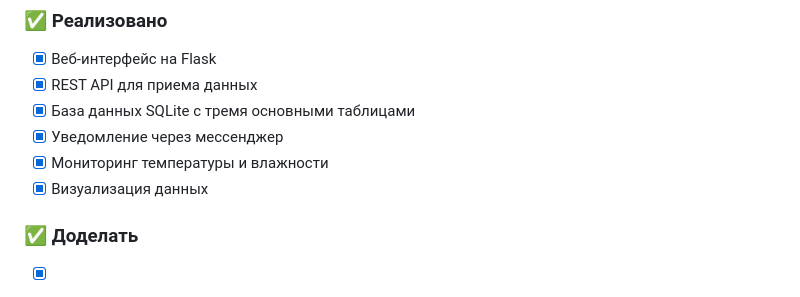
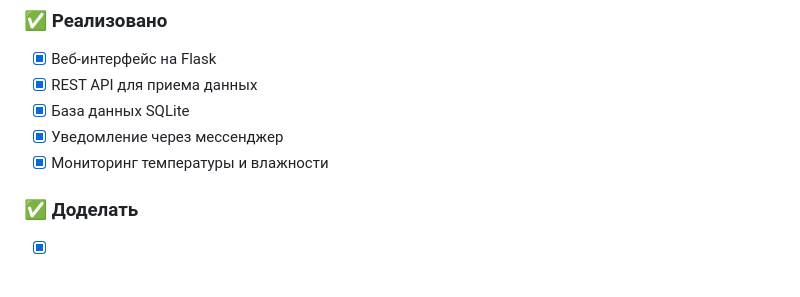
Before and after one commit to DaniilLeonchuk/lora_project, a Markdown page: README.md, the part around the change. GitHub-like rendering.

```diff
--- a/README.md
+++ b/README.md
@@ -67,10 +67,9 @@
 ### ✅ Реализовано
 - [x] Веб-интерфейс на Flask
 - [x] REST API для приема данных
-- [x] База данных SQLite с тремя основными таблицами
+- [x] База данных SQLite
 - [x] Уведомление через мессенджер
 - [x] Мониторинг температуры и влажности
-- [x] Визуализация данных
 
 ### ✅ Доделать
 - [x] Визуализация данных
```
